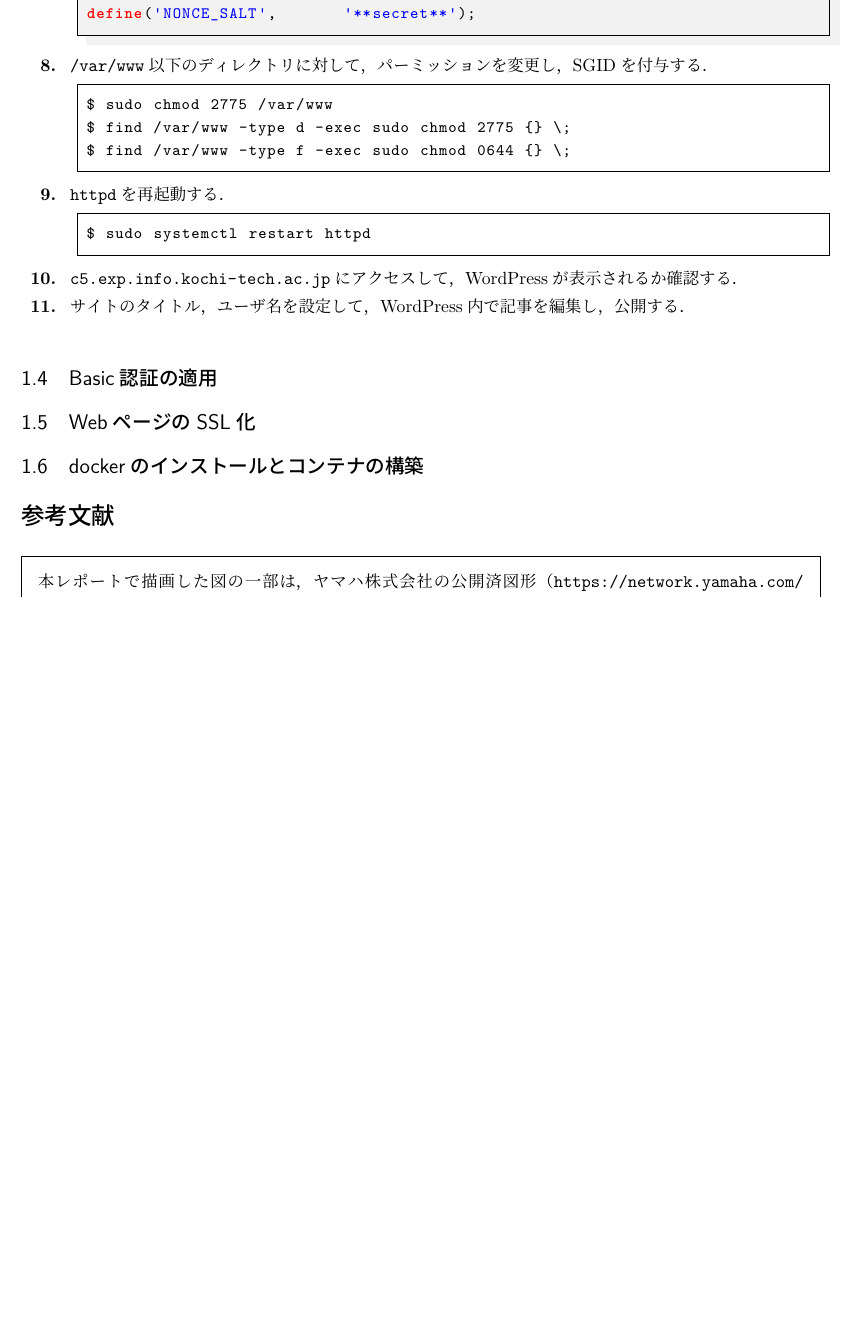
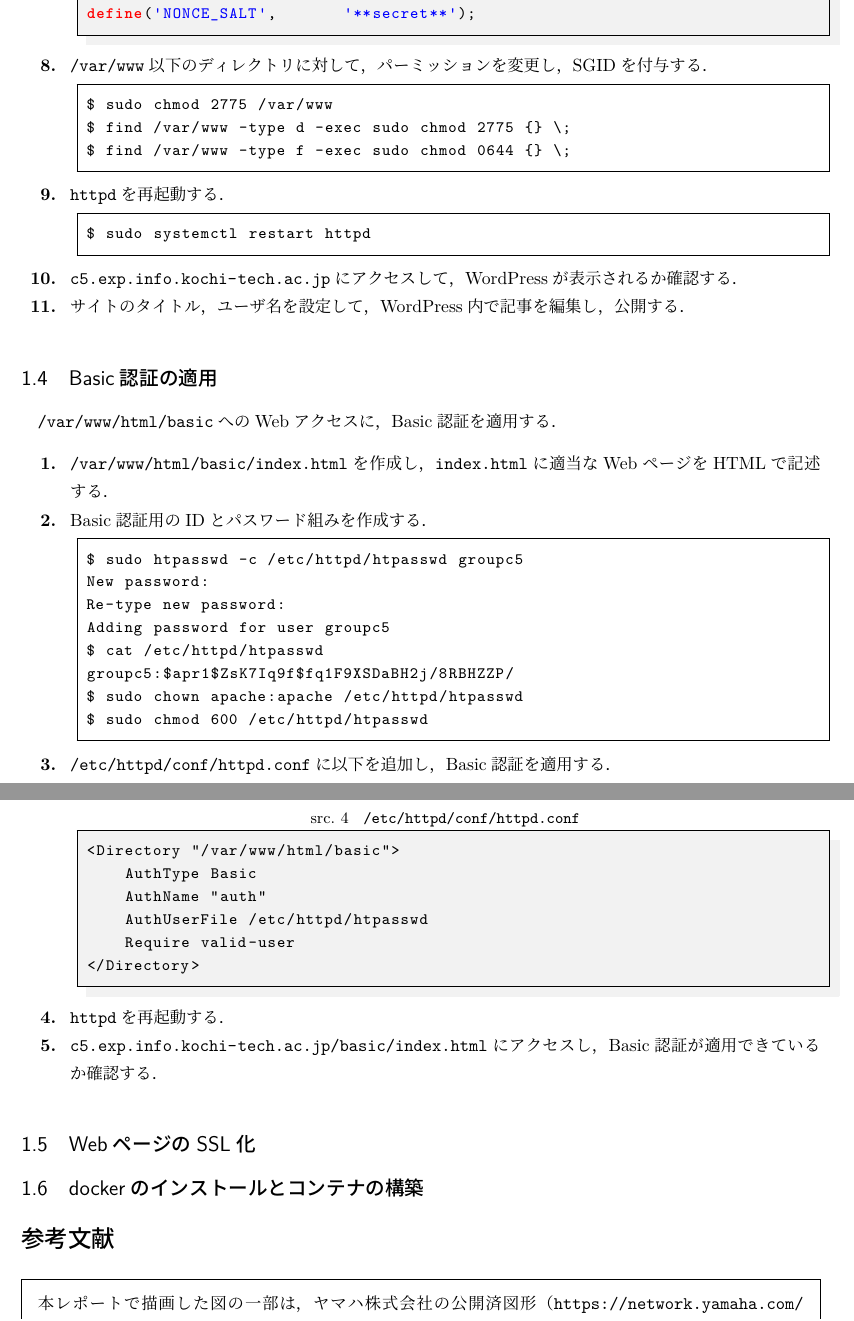
Before and after one commit to MIZOGUCHIKoki/InformationExperiment_4c-4i, a LaTeX document (report3/main.tex, which reads report3/04_method/10_basicAuth.tex): part of page 5 of 5 before the commit and two parts of pages 5 and 6 of 6 after it, the two joined at a grey line, cut so that both start at the same text, the shorter picture padded with empty space. Compiled offline with LuaLaTeX; a missing bibliography style is replaced by a similar one.

Commit message:
Completed `04_method/10_basicAuth.tex`, to some extent

```diff
--- a/report3/04_method/10_basicAuth.tex
+++ b/report3/04_method/10_basicAuth.tex
@@ -1 +1,27 @@
 \subsection{Basic認証の適用}
+\texttt{/var/www/html/basic}へのWebアクセスに，Basic認証を適用する．
+\begin{enumerate}
+    \item \texttt{/var/www/html/basic/index.html}を作成し，\texttt{index.html}に適当なWebページをHTMLで記述する．
+    \item Basic認証用のIDとパスワード組みを作成する．
+          \begin{lstlisting}
+$ sudo htpasswd -c /etc/httpd/htpasswd groupc5
+New password:
+Re-type new password:
+Adding password for user groupc5
+$ cat /etc/httpd/htpasswd
+groupc5:$apr1$ZsK7Iq9f$fq1F9XSDaBH2j/8RBHZZP/
+$ sudo chown apache:apache /etc/httpd/htpasswd
+$ sudo chmod 600 /etc/httpd/htpasswd
+    \end{lstlisting}
+    \item \texttt{/etc/httpd/conf/httpd.conf}に以下を追加し，Basic認証を適用する．
+          \begin{lstlisting}[style=file,caption={\ttfamily /etc/httpd/conf/httpd.conf}]
+<Directory "/var/www/html/basic">
+    AuthType Basic
+    AuthName "auth"
+    AuthUserFile /etc/httpd/htpasswd
+    Require valid-user
+</Directory>
+\end{lstlisting}
+    \item \texttt{httpd}を再起動する．
+    \item \url{c5.exp.info.kochi-tech.ac.jp/basic/index.html}にアクセスし，Basic認証が適用できているか確認する．
+\end{enumerate}
```
